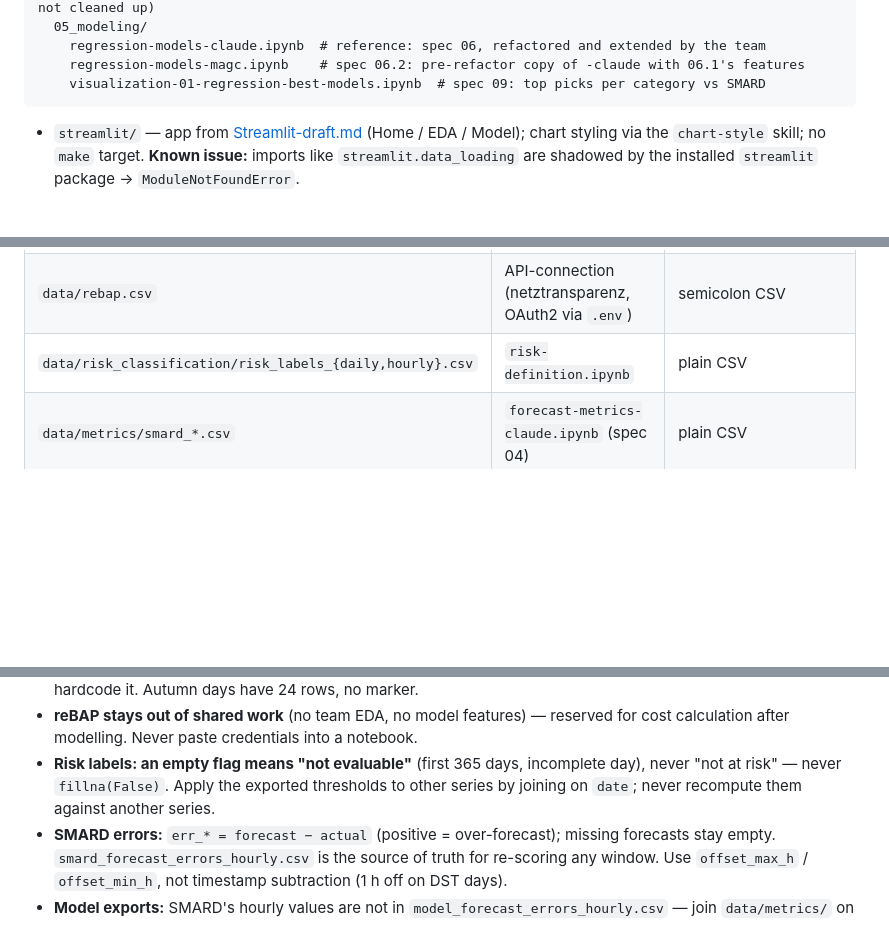
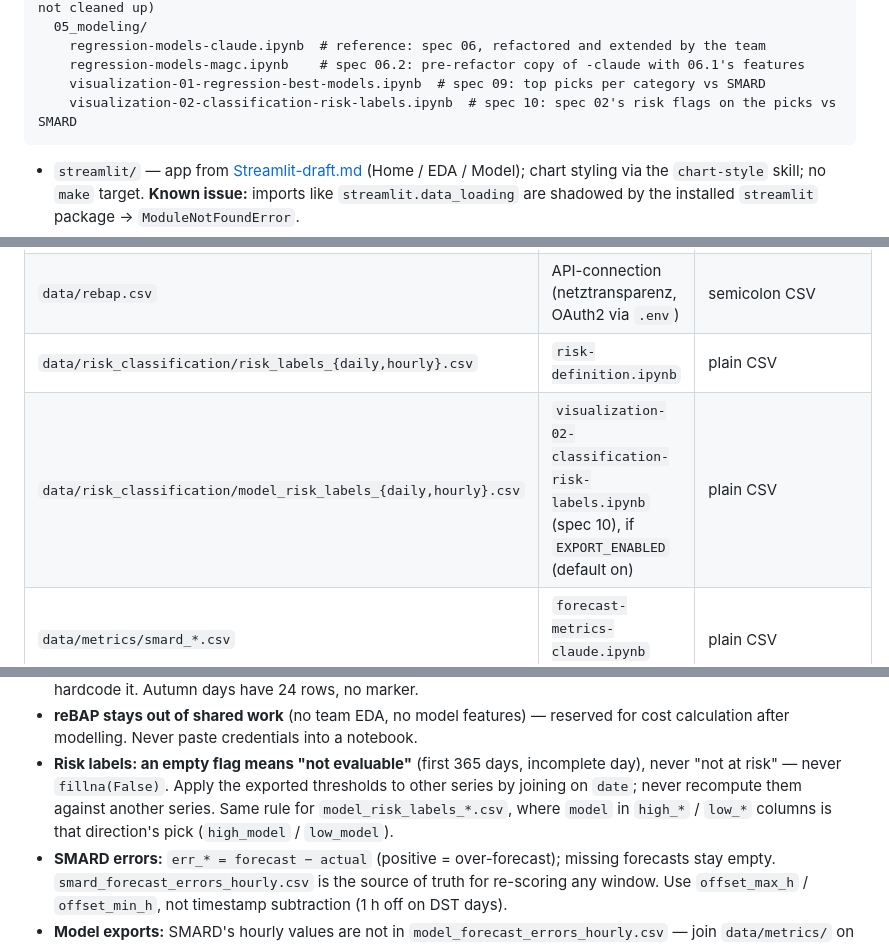
Before and after one commit to fruchtgummikauer/grid-stress, a Markdown page: CLAUDE.md, 3 parts joined by grey strips. GitHub-like rendering; blank space fills up the shorter version.

Commit message:
docs(claude-md): add spec 10's notebook and label files
- Lists the risk-label notebook, its two exports and its spec status, so later sessions find them without reading the spec.
- The model label files get the same empty-means-not-evaluable rule as the actual labels.

Co-Authored-By: Claude Opus 5.5 <noreply@anthropic.com>

````diff
--- a/CLAUDE.md
+++ b/CLAUDE.md
@@ -63,6 +63,7 @@ notebooks/
     regression-models-claude.ipynb  # reference: spec 06, refactored and extended by the team
     regression-models-magc.ipynb    # spec 06.2: pre-refactor copy of -claude with 06.1's features
     visualization-01-regression-best-models.ipynb  # spec 09: top picks per category vs SMARD
+    visualization-02-classification-risk-labels.ipynb  # spec 10: spec 02's risk flags on the picks vs SMARD
 ```
 
 - `streamlit/` — app from [Streamlit-draft.md](.claude/specs/Streamlit-draft.md) (Home / EDA /
@@ -82,6 +83,7 @@ re-running their producer.
 | `data/smard.csv` | API-connection (SMARD API, no key) | **German CSV**: `sep=";"`, `decimal=","`, `utf-8-sig` |
 | `data/rebap.csv` | API-connection (netztransparenz, OAuth2 via `.env`) | semicolon CSV |
 | `data/risk_classification/risk_labels_{daily,hourly}.csv` | `risk-definition.ipynb` | plain CSV |
+| `data/risk_classification/model_risk_labels_{daily,hourly}.csv` | `visualization-02-classification-risk-labels.ipynb` (spec 10), if `EXPORT_ENABLED` (default on) | plain CSV |
 | `data/metrics/smard_*.csv` | `forecast-metrics-claude.ipynb` (spec 04) | plain CSV |
 | `data/models/model_*.csv` | `regression-models-claude.ipynb` (spec 06), if `EXPORT_ENABLED` (default on) | plain CSV, long format |
 | `data/models/<model_key>/{config.json,results.joblib}` | same notebook §5, if `SAVE_MODELS` (default off) | JSON + joblib pickle of `RESULTS[model_key]` (spec 06 Behaviour 34) |
@@ -101,7 +103,8 @@ Column layouts are defined in the producing spec. Gotchas:
   calculation after modelling. Never paste credentials into a notebook.
 - **Risk labels: an empty flag means "not evaluable"** (first 365 days, incomplete day), never "not
   at risk" — never `fillna(False)`. Apply the exported thresholds to other series by joining on
-  `date`; never recompute them against another series.
+  `date`; never recompute them against another series. Same rule for `model_risk_labels_*.csv`,
+  where `model` in `high_*` / `low_*` columns is that direction's pick (`high_model` / `low_model`).
 - **SMARD errors:** `err_* = forecast − actual` (positive = over-forecast); missing forecasts stay
   empty. `smard_forecast_errors_hourly.csv` is the source of truth for re-scoring any window. Use
   `offset_max_h` / `offset_min_h`, not timestamp subtraction (1 h off on DST days).
````
Also changed, not shown: other parts of CLAUDE.md (+1 -0 lines).
